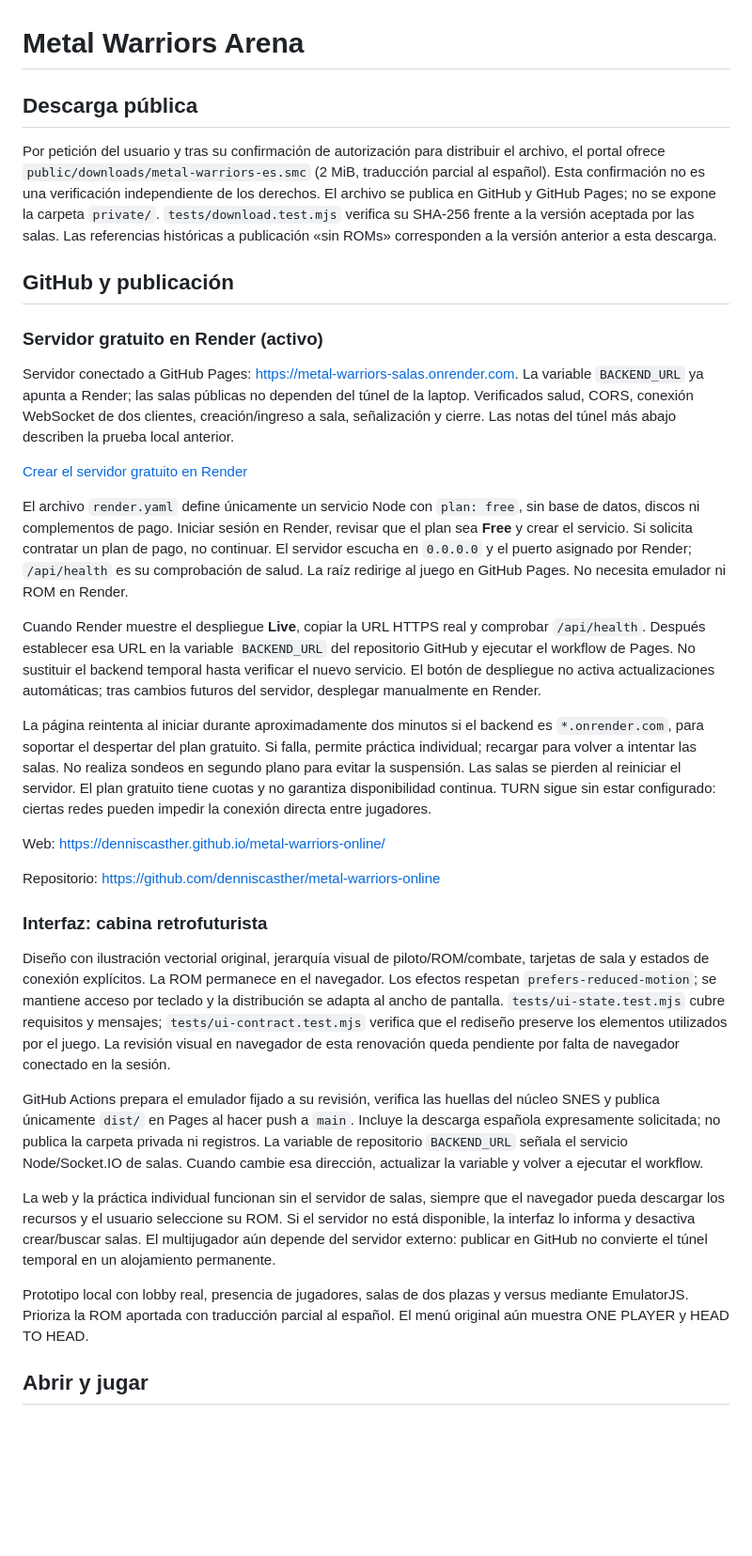
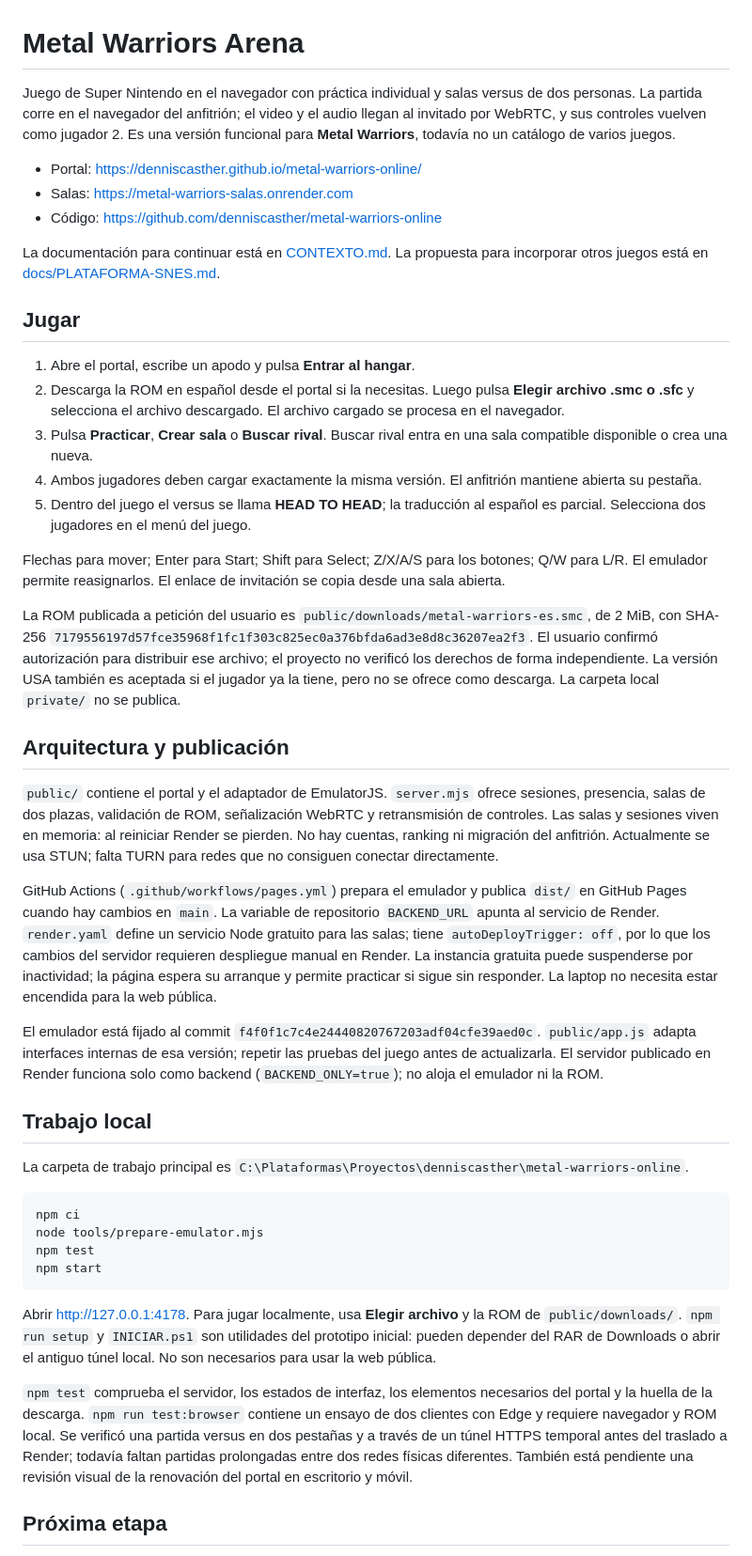
Before and after one commit to denniscasther/metal-warriors-online, a Markdown page: README.md, the part around one of its changes. Shown at 94% size. Rendered like a GitHub page; blank space fills up the shorter version.

Commit message:
Documentar evolucion hacia salas para otros juegos SNES

````diff
--- a/README.md
+++ b/README.md
@@ -1,36 +1,47 @@
 # Metal Warriors Arena
 
-## Descarga pública
+Juego de Super Nintendo en el navegador con práctica individual y salas versus de dos personas. La partida corre en el navegador del anfitrión; el video y el audio llegan al invitado por WebRTC, y sus controles vuelven como jugador 2. Es una versión funcional para **Metal Warriors**, todavía no un catálogo de varios juegos.
 
-Por petición del usuario y tras su confirmación de autorización para distribuir el archivo, el portal ofrece `public/downloads/metal-warriors-es.smc` (2 MiB, traducción parcial al español). Esta confirmación no es una verificación independiente de los derechos. El archivo se publica en GitHub y GitHub Pages; no se expone la carpeta `private/`. `tests/download.test.mjs` verifica su SHA-256 frente a la versión aceptada por las salas. Las referencias históricas a publicación «sin ROMs» corresponden a la versión anterior a esta descarga.
+- Portal: https://denniscasther.github.io/metal-warriors-online/
+- Salas: https://metal-warriors-salas.onrender.com
+- Código: https://github.com/denniscasther/metal-warriors-online
 
-## GitHub y publicación
+La documentación para continuar está en [CONTEXTO.md](CONTEXTO.md). La propuesta para incorporar otros juegos está en [docs/PLATAFORMA-SNES.md](docs/PLATAFORMA-SNES.md).
 
-### Servidor gratuito en Render (activo)
+## Jugar
 
-Servidor conectado a GitHub Pages: https://metal-warriors-salas.onrender.com. La variable `BACKEND_URL` ya apunta a Render; las salas públicas no dependen del túnel de la laptop. Verificados salud, CORS, conexión WebSocket de dos clientes, creación/ingreso a sala, señalización y cierre. Las notas del túnel más abajo describen la prueba local anterior.
+1. Abre el portal, escribe un apodo y pulsa **Entrar al hangar**.
+2. Descarga la ROM en español desde el portal si la necesitas. Luego pulsa **Elegir archivo .smc o .sfc** y selecciona el archivo descargado. El archivo cargado se procesa en el navegador.
+3. Pulsa **Practicar**, **Crear sala** o **Buscar rival**. Buscar rival entra en una sala compatible disponible o crea una nueva.
+4. Ambos jugadores deben cargar exactamente la misma versión. El anfitrión mantiene abierta su pestaña.
+5. Dentro del juego el versus se llama **HEAD TO HEAD**; la traducción al español es parcial. Selecciona dos jugadores en el menú del juego.
 
-[Crear el servidor gratuito en Render](https://render.com/deploy?repo=https://github.com/denniscasther/metal-warriors-online)
+Flechas para mover; Enter para Start; Shift para Select; Z/X/A/S para los botones; Q/W para L/R. El emulador permite reasignarlos. El enlace de invitación se copia desde una sala abierta.
 
-El archivo `render.yaml` define únicamente un servicio Node con `plan: free`, sin base de datos, discos ni complementos de pago. Iniciar sesión en Render, revisar que el plan sea **Free** y crear el servicio. Si solicita contratar un plan de pago, no continuar. El servidor escucha en `0.0.0.0` y el puerto asignado por Render; `/api/health` es su comprobación de salud. La raíz redirige al juego en GitHub Pages. No necesita emulador ni ROM en Render.
+La ROM publicada a petición del usuario es `public/downloads/metal-warriors-es.smc`, de 2 MiB, con SHA-256 `7179556197d57fce35968f1fc1f303c825ec0a376bfda6ad3e8d8c36207ea2f3`. El usuario confirmó autorización para distribuir ese archivo; el proyecto no verificó los derechos de forma independiente. La versión USA también es aceptada si el jugador ya la tiene, pero no se ofrece como descarga. La carpeta local `private/` no se publica.
 
-Cuando Render muestre el despliegue **Live**, copiar la URL HTTPS real y comprobar `/api/health`. Después establecer esa URL en la variable `BACKEND_URL` del repositorio GitHub y ejecutar el workflow de Pages. No sustituir el backend temporal hasta verificar el nuevo servicio. El botón de despliegue no activa actualizaciones automáticas; tras cambios futuros del servidor, desplegar manualmente en Render.
+## Arquitectura y publicación
 
-La página reintenta al iniciar durante aproximadamente dos minutos si el backend es `*.onrender.com`, para soportar el despertar del plan gratuito. Si falla, permite práctica individual; recargar para volver a intentar las salas. No realiza sondeos en segundo plano para evitar la suspensión. Las salas se pierden al reiniciar el servidor. El plan gratuito tiene cuotas y no garantiza disponibilidad continua. TURN sigue sin estar configurado: ciertas redes pueden impedir la conexión directa entre jugadores.
+`public/` contiene el portal y el adaptador de EmulatorJS. `server.mjs` ofrece sesiones, presencia, salas de dos plazas, validación de ROM, señalización WebRTC y retransmisión de controles. Las salas y sesiones viven en memoria: al reiniciar Render se pierden. No hay cuentas, ranking ni migración del anfitrión. Actualmente se usa STUN; falta TURN para redes que no consiguen conectar directamente.
 
-Web: https://denniscasther.github.io/metal-warriors-online/
+GitHub Actions (`.github/workflows/pages.yml`) prepara el emulador y publica `dist/` en GitHub Pages cuando hay cambios en `main`. La variable de repositorio `BACKEND_URL` apunta al servicio de Render. `render.yaml` define un servicio Node gratuito para las salas; tiene `autoDeployTrigger: off`, por lo que los cambios del servidor requieren despliegue manual en Render. La instancia gratuita puede suspenderse por inactividad; la página espera su arranque y permite practicar si sigue sin responder. La laptop no necesita estar encendida para la web pública.
 
-Repositorio: https://github.com/denniscasther/metal-warriors-online
+El emulador está fijado al commit `f4f0f1c7c4e24440820767203adf04cfe39aed0c`. `public/app.js` adapta interfaces internas de esa versión; repetir las pruebas del juego antes de actualizarla. El servidor publicado en Render funciona solo como backend (`BACKEND_ONLY=true`); no aloja el emulador ni la ROM.
 
-### Interfaz: cabina retrofuturista
+## Trabajo local
 
-Diseño con ilustración vectorial original, jerarquía visual de piloto/ROM/combate, tarjetas de sala y estados de conexión explícitos. La ROM permanece en el navegador. Los efectos respetan `prefers-reduced-motion`; se mantiene acceso por teclado y la distribución se adapta al ancho de pantalla. `tests/ui-state.test.mjs` cubre requisitos y mensajes; `tests/ui-contract.test.mjs` verifica que el rediseño preserve los elementos utilizados por el juego. La revisión visual en navegador de esta renovación queda pendiente por falta de navegador conectado en la sesión.
+La carpeta de trabajo principal es `C:\Plataformas\Proyectos\denniscasther\metal-warriors-online`.
 
-GitHub Actions prepara el emulador fijado a su revisión, verifica las huellas del núcleo SNES y publica únicamente `dist/` en Pages al hacer push a `main`. Incluye la descarga española expresamente solicitada; no publica la carpeta privada ni registros. La variable de repositorio `BACKEND_URL` señala el servicio Node/Socket.IO de salas. Cuando cambie esa dirección, actualizar la variable y volver a ejecutar el workflow.
+```powershell
+npm ci
+node tools/prepare-emulator.mjs
+npm test
+npm start
+```
 
-La web y la práctica individual funcionan sin el servidor de salas, siempre que el navegador pueda descargar los recursos y el usuario seleccione su ROM. Si el servidor no está disponible, la interfaz lo informa y desactiva crear/buscar salas. El multijugador aún depende del servidor externo: publicar en GitHub no convierte el túnel temporal en un alojamiento permanente.
+Abrir http://127.0.0.1:4178. Para jugar localmente, usa **Elegir archivo** y la ROM de `public/downloads/`. `npm run setup` y `INICIAR.ps1` son utilidades del prototipo inicial: pueden depender del RAR de Downloads o abrir el antiguo túnel local. No son necesarios para usar la web pública.
 
-Prototipo local con lobby real, presencia de jugadores, salas de dos plazas y versus mediante EmulatorJS. Prioriza la ROM aportada con traducción parcial al español. El menú original aún muestra ONE PLAYER y HEAD TO HEAD.
+`npm test` comprueba el servidor, los estados de interfaz, los elementos necesarios del portal y la huella de la descarga. `npm run test:browser` contiene un ensayo de dos clientes con Edge y requiere navegador y ROM local. Se verificó una partida versus en dos pestañas y a través de un túnel HTTPS temporal antes del traslado a Render; todavía faltan partidas prolongadas entre dos redes físicas diferentes. También está pendiente una revisión visual de la renovación del portal en escritorio y móvil.
 
-## Abrir y jugar
+## Próxima etapa
 
````
Also changed, not shown: other parts of README.md (+1 -44 lines), CONTEXTO.md (+16 -31 lines), docs/PLATAFORMA-SNES.md (added, +54 -0 lines).
